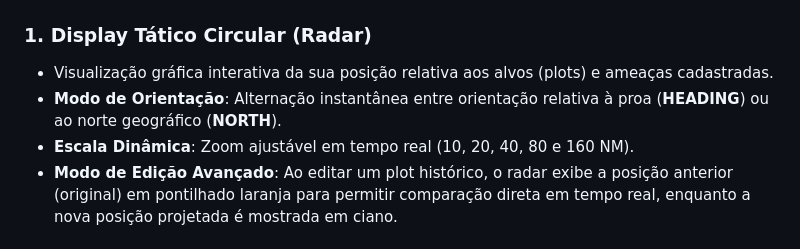
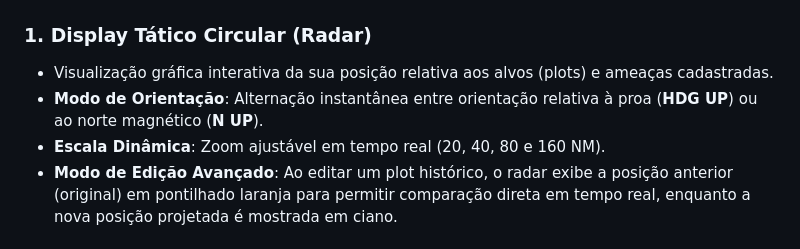
Before and after one commit to hfelpa/tiziu, a Markdown page: README.md, the part around the change. GitHub-like rendering.

Commit message:
Update orientation mode and dynamic scale descriptions

```diff
--- a/README.md
+++ b/README.md
@@ -28,8 +28,8 @@ O **TIZIU** foi desenvolvido para funcionar 100% offline em iPads e iPhones no c
 
 ### 1. Display Tático Circular (Radar)
 *   Visualização gráfica interativa da sua posição relativa aos alvos (plots) e ameaças cadastradas.
-*   **Modo de Orientação**: Alternação instantânea entre orientação relativa à proa (**HEADING**) ou ao norte geográfico (**NORTH**).
-*   **Escala Dinâmica**: Zoom ajustável em tempo real (10, 20, 40, 80 e 160 NM).
+*   **Modo de Orientação**: Alternação instantânea entre orientação relativa à proa (**HDG UP**) ou ao norte magnético (**N UP**).
+*   **Escala Dinâmica**: Zoom ajustável em tempo real (20, 40, 80 e 160 NM).
 *   **Modo de Edição Avançado**: Ao editar um plot histórico, o radar exibe a posição anterior (original) em pontilhado laranja para permitir comparação direta em tempo real, enquanto a nova posição projetada é mostrada em ciano.
 
 ### 2. Teclado Numérico Customizado e Zero Scroll Lock
```
